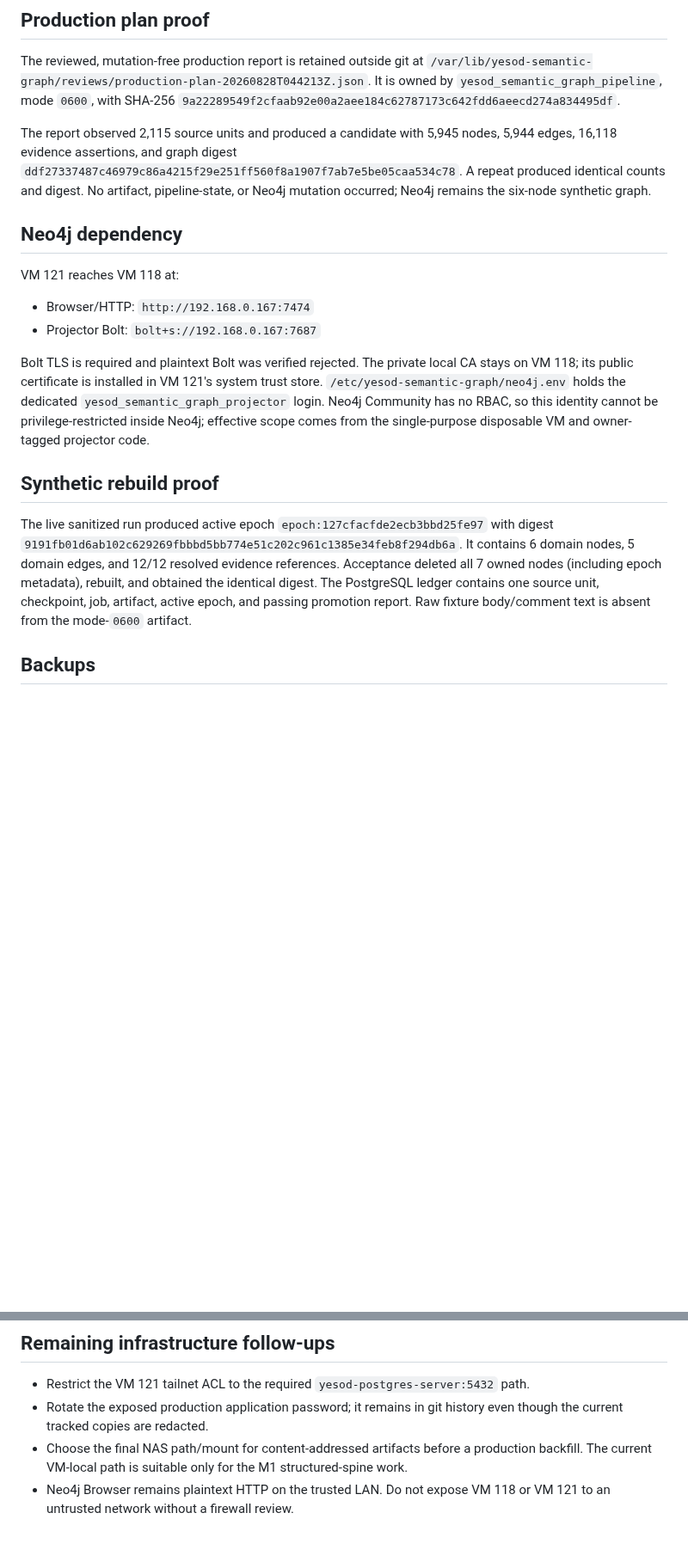
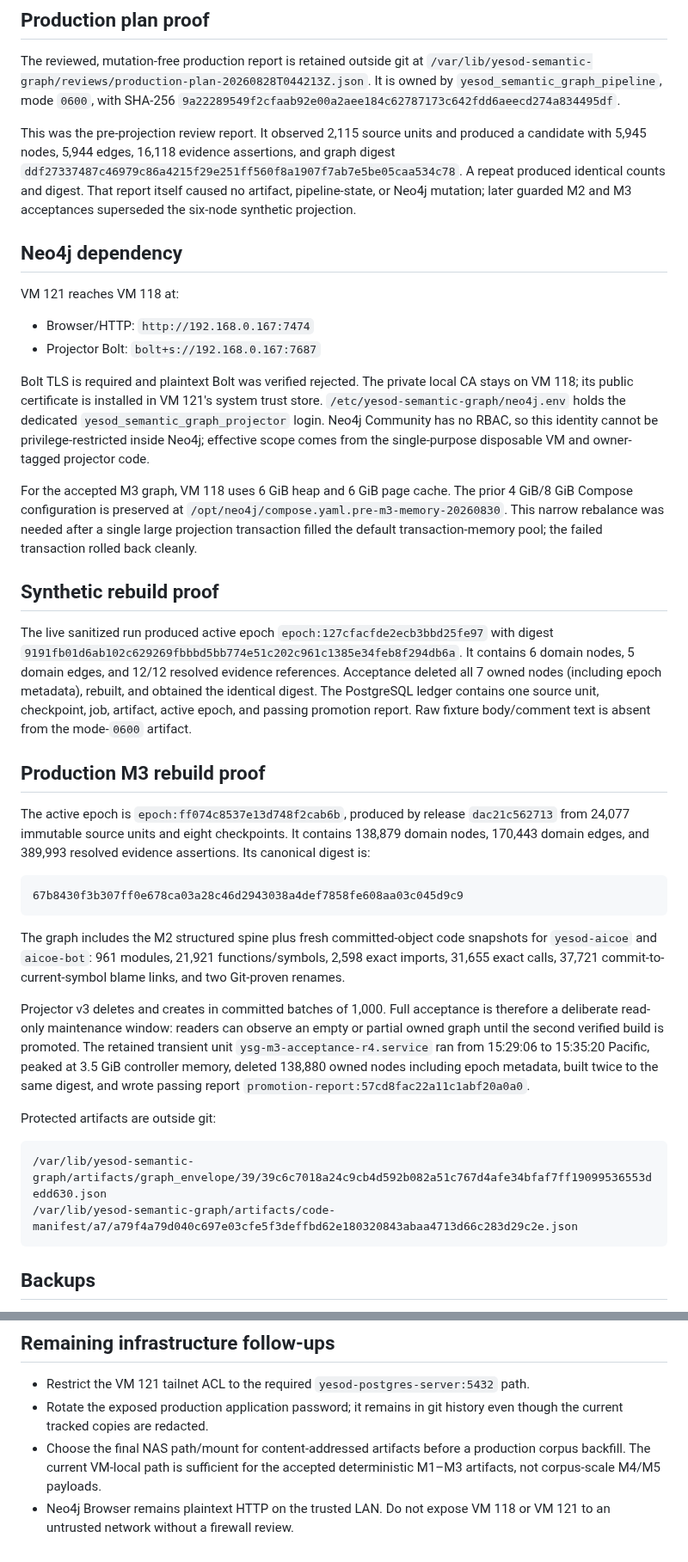
Before and after one commit to stephenVertex/proxmox-notes, a Markdown page: YESOD_SEMANTIC_GRAPH.md, 2 parts joined by grey strips. Shown at 86% size. Drawn GitHub-style; blank space fills up the shorter version.

Commit message:
docs: record semantic graph M3 acceptance

````diff
--- a/YESOD_SEMANTIC_GRAPH.md
+++ b/YESOD_SEMANTIC_GRAPH.md
@@ -113,11 +113,13 @@ The reviewed, mutation-free production report is retained outside git at
 It is owned by `yesod_semantic_graph_pipeline`, mode `0600`, with SHA-256
 `9a22289549f2cfaab92e00a2aee184c62787173c642fdd6aeecd274a834495df`.
 
-The report observed 2,115 source units and produced a candidate with 5,945
+This was the pre-projection review report. It observed 2,115 source units and
+produced a candidate with 5,945
 nodes, 5,944 edges, 16,118 evidence assertions, and graph digest
 `ddf27337487c46979c86a4215f29e251ff560f8a1907f7ab7e5be05caa534c78`.
-A repeat produced identical counts and digest. No artifact, pipeline-state, or
-Neo4j mutation occurred; Neo4j remains the six-node synthetic graph.
+A repeat produced identical counts and digest. That report itself caused no
+artifact, pipeline-state, or Neo4j mutation; later guarded M2 and M3
+acceptances superseded the six-node synthetic projection.
 
 ## Neo4j dependency
 
@@ -133,6 +135,12 @@ system trust store. `/etc/yesod-semantic-graph/neo4j.env` holds the dedicated
 identity cannot be privilege-restricted inside Neo4j; effective scope comes
 from the single-purpose disposable VM and owner-tagged projector code.
 
+For the accepted M3 graph, VM 118 uses 6 GiB heap and 6 GiB page cache. The
+prior 4 GiB/8 GiB Compose configuration is preserved at
+`/opt/neo4j/compose.yaml.pre-m3-memory-20260830`. This narrow rebalance was
+needed after a single large projection transaction filled the default
+transaction-memory pool; the failed transaction rolled back cleanly.
+
 ## Synthetic rebuild proof
 
 The live sanitized run produced active epoch
@@ -143,6 +151,37 @@ references. Acceptance deleted all 7 owned nodes (including epoch metadata),
 rebuilt, and obtained the identical digest. The PostgreSQL ledger contains one
 source unit, checkpoint, job, artifact, active epoch, and passing promotion
 report. Raw fixture body/comment text is absent from the mode-`0600` artifact.
+
+## Production M3 rebuild proof
+
+The active epoch is `epoch:ff074c8537e13d748f2cab6b`, produced by release
+`dac21c562713` from 24,077 immutable source units and eight checkpoints. It
+contains 138,879 domain nodes, 170,443 domain edges, and 389,993 resolved
+evidence assertions. Its canonical digest is:
+
+```text
+67b8430f3b307ff0e678ca03a28c46d2943038a4def7858fe608aa03c045d9c9
+```
+
+The graph includes the M2 structured spine plus fresh committed-object code
+snapshots for `yesod-aicoe` and `aicoe-bot`: 961 modules, 21,921
+functions/symbols, 2,598 exact imports, 31,655 exact calls, 37,721
+commit-to-current-symbol blame links, and two Git-proven renames.
+
+Projector v3 deletes and creates in committed batches of 1,000. Full acceptance
+is therefore a deliberate read-only maintenance window: readers can observe an
+empty or partial owned graph until the second verified build is promoted. The
+retained transient unit `ysg-m3-acceptance-r4.service` ran from 15:29:06 to
+15:35:20 Pacific, peaked at 3.5 GiB controller memory, deleted 138,880 owned
+nodes including epoch metadata, built twice to the same digest, and wrote
+passing report `promotion-report:57cd8fac22a11c1abf20a0a0`.
+
+Protected artifacts are outside git:
+
+```text
+/var/lib/yesod-semantic-graph/artifacts/graph_envelope/39/39c6c7018a24c9cb4d592b082a51c767d4afe34bfaf7ff19099536553dedd630.json
+/var/lib/yesod-semantic-graph/artifacts/code-manifest/a7/a79f4a79d040c697e03cfe5f3deffbd62e180320843abaa4713d66c283d29c2e.json
+```
 
 ## Backups
 
@@ -182,7 +221,7 @@ credentials or configuration.
 - Rotate the exposed production application password; it remains in git
   history even though the current tracked copies are redacted.
 - Choose the final NAS path/mount for content-addressed artifacts before a
-  production backfill. The current VM-local path is suitable only for the M1
-  structured-spine work.
+  production corpus backfill. The current VM-local path is sufficient for the
+  accepted deterministic M1–M3 artifacts, not corpus-scale M4/M5 payloads.
 - Neo4j Browser remains plaintext HTTP on the trusted LAN. Do not expose VM 118
   or VM 121 to an untrusted network without a firewall review.
````
Also changed, not shown: other parts of YESOD_SEMANTIC_GRAPH.md (+2 -2 lines).
